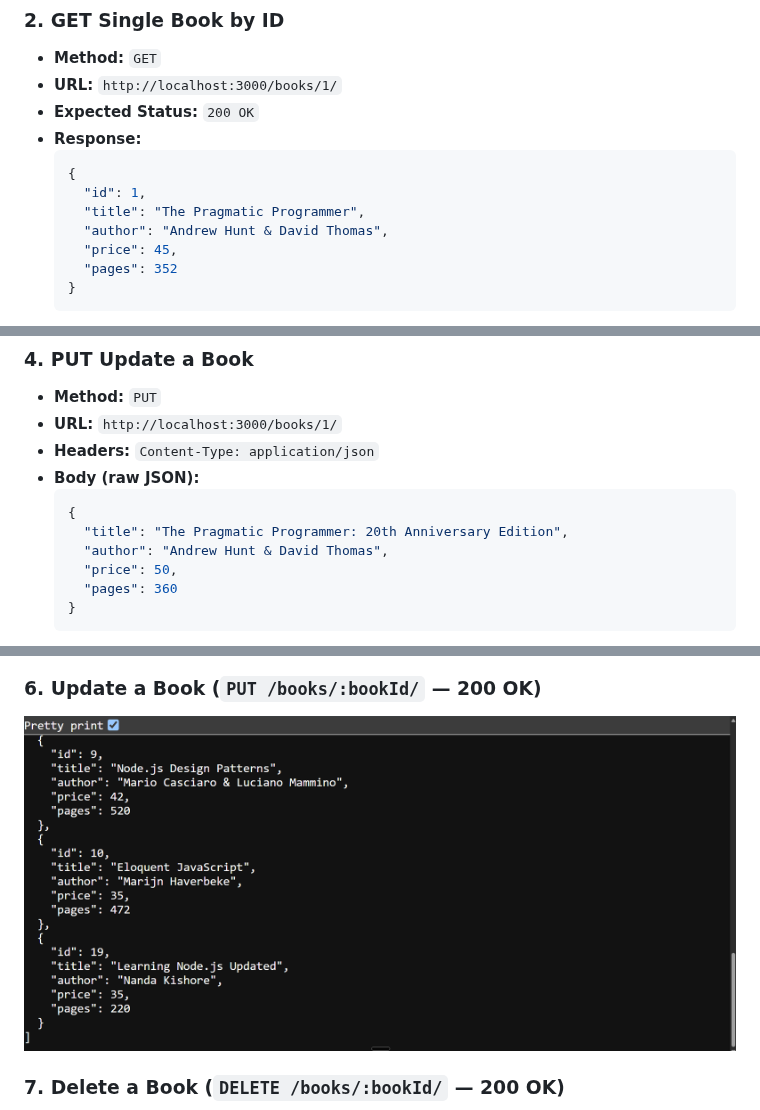
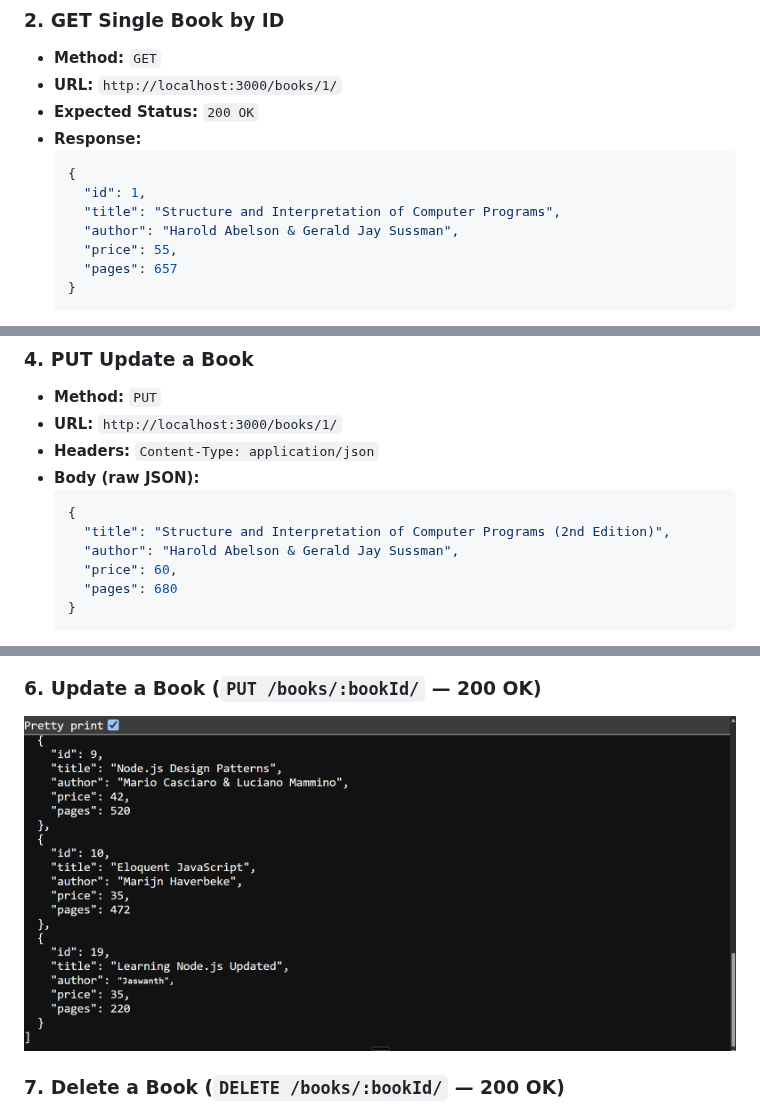
Before and after one commit to jaswanth-narayana/bdf-lab-1, a Markdown page: lab-02/README.md, 3 parts joined by grey strips. GitHub-like rendering; pictures changed too: lab-02/screenshots/06-put-update-book.png.

Commit message:
Update seed data, remove profile logo, and update author name in screenshots

````diff
--- a/lab-02/README.md
+++ b/lab-02/README.md
@@ -126,10 +126,10 @@ Open Postman, create a new request collection, and test each endpoint:
   ```json
   {
     "id": 1,
-    "title": "The Pragmatic Programmer",
-    "author": "Andrew Hunt & David Thomas",
-    "price": 45,
-    "pages": 352
+    "title": "Structure and Interpretation of Computer Programs",
+    "author": "Harold Abelson & Gerald Jay Sussman",
+    "price": 55,
+    "pages": 657
   }
   ```
 - **Error Testing (Non-Existent Book):**
@@ -160,10 +160,10 @@ Open Postman, create a new request collection, and test each endpoint:
 - **Body (raw JSON):**
   ```json
   {
-    "title": "The Pragmatic Programmer: 20th Anniversary Edition",
-    "author": "Andrew Hunt & David Thomas",
-    "price": 50,
-    "pages": 360
+    "title": "Structure and Interpretation of Computer Programs (2nd Edition)",
+    "author": "Harold Abelson & Gerald Jay Sussman",
+    "price": 60,
+    "pages": 680
   }
   ```
 - **Expected Status:** `200 OK`
````
Also changed, not shown: lab-02/screenshots/01 Get all books .png, lab-02/screenshots/02-get-single-book.png, lab-02/screenshots/03-get-book-404.png, lab-02/screenshots/04-invalid-id-400.png, lab-02/screenshots/05-post-create-book.png, 2 other files.
